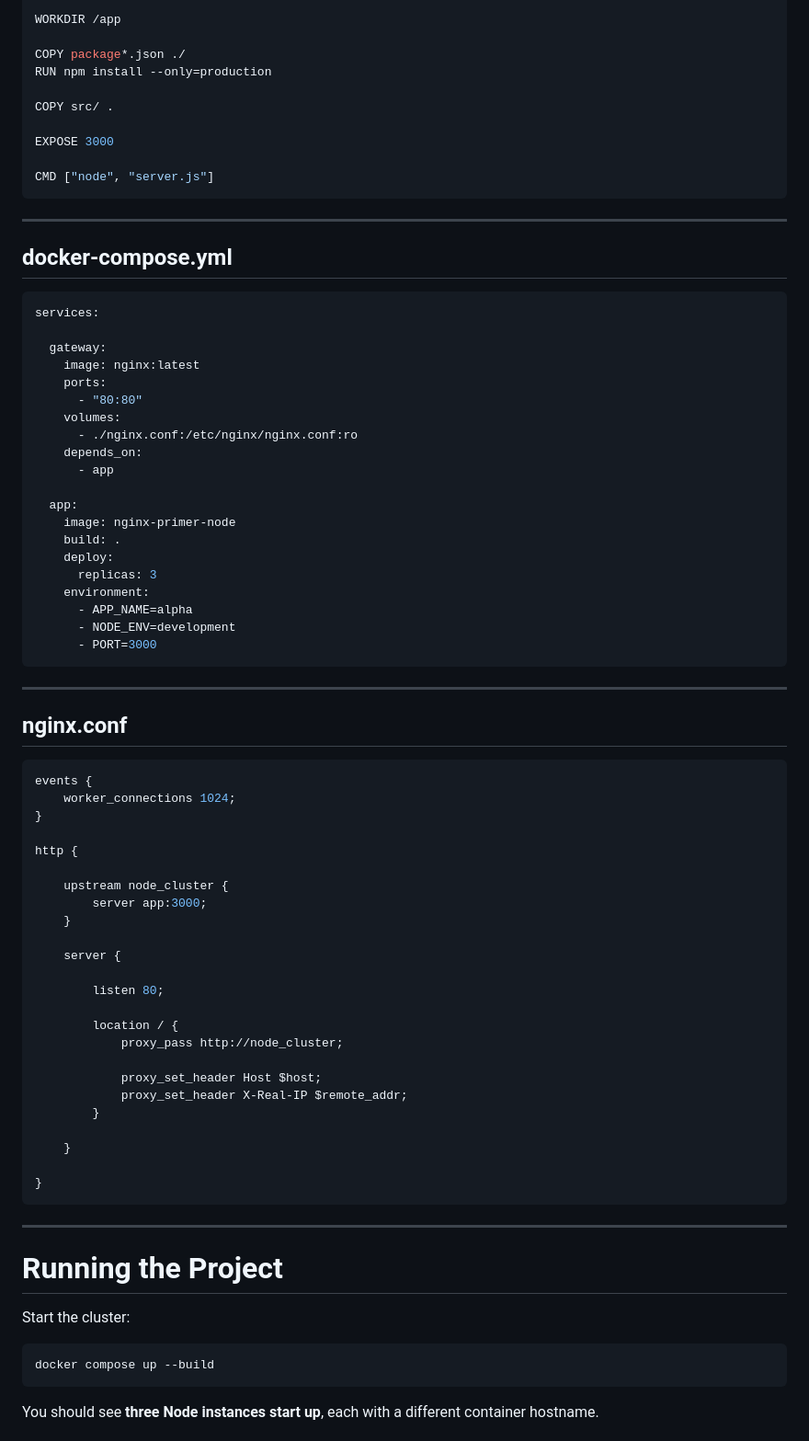
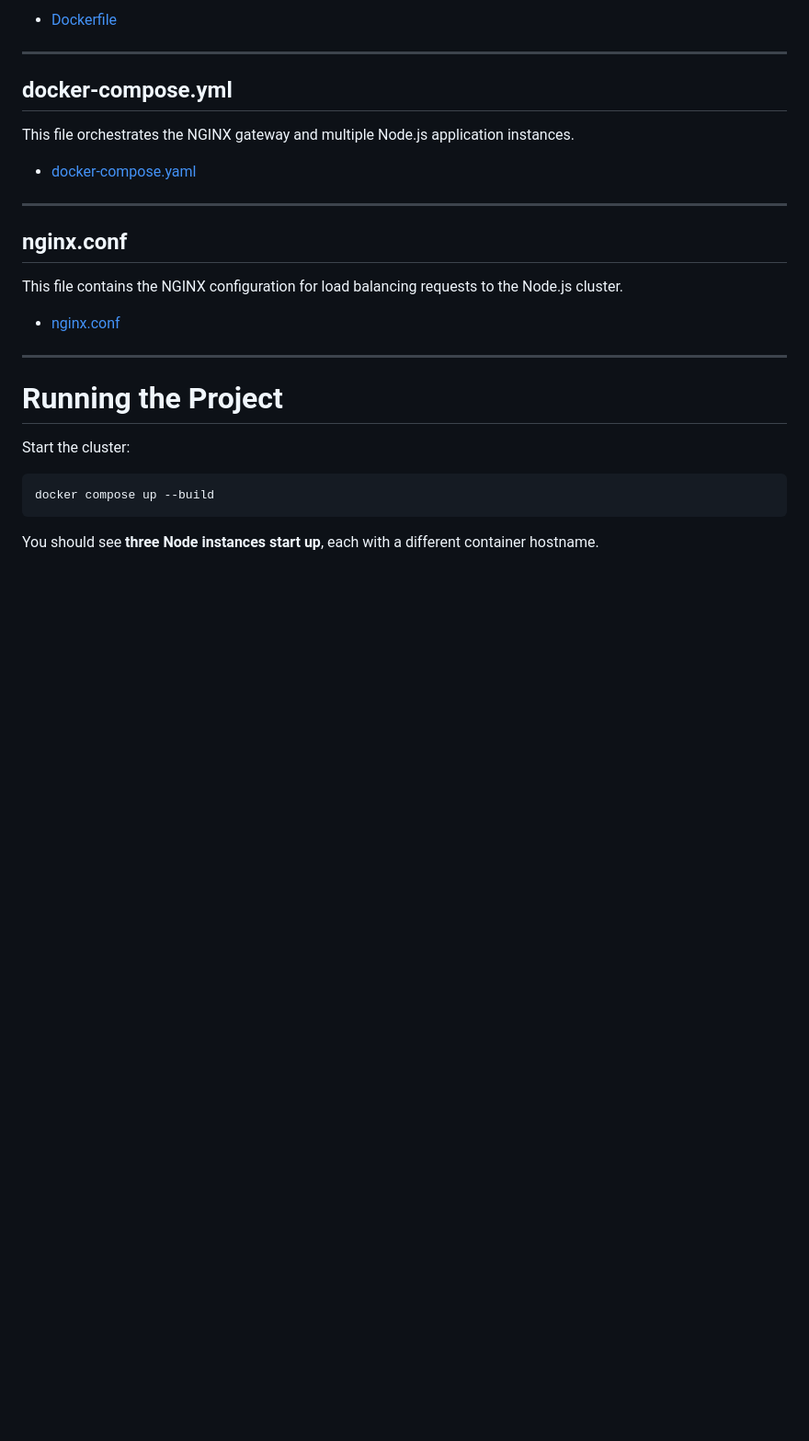
Before and after one commit to Aung-Seth-Pai/ml_toolbox, a Markdown page: MLOps/NGINX_primer/README.md, the part around one of its changes. Shown at 92% size. GitHub-like rendering; blank space fills up the shorter version.

````diff
--- a/MLOps/NGINX_primer/README.md
+++ b/MLOps/NGINX_primer/README.md
@@ -156,73 +93,21 @@ FROM node:24-alpine
 
-WORKDIR /app
-
-COPY package*.json ./
-RUN npm install --only=production
-
-COPY src/ .
-
-EXPOSE 3000
-
-CMD ["node", "server.js"]
-```
+- [Dockerfile](Dockerfile)
 
 ---
 
 ## docker-compose.yml
 
-```yaml
-services:
+This file orchestrates the NGINX gateway and multiple Node.js application instances.
 
-  gateway:
-    image: nginx:latest
-    ports:
-      - "80:80"
-    volumes:
-      - ./nginx.conf:/etc/nginx/nginx.conf:ro
-    depends_on:
-      - app
-
-  app:
-    image: nginx-primer-node
-    build: .
-    deploy:
-      replicas: 3
-    environment:
-      - APP_NAME=alpha
-      - NODE_ENV=development
-      - PORT=3000
-```
+- [docker-compose.yaml](docker-compose.yaml)
 
 ---
 
 ## nginx.conf
 
-```nginx
-events {
-    worker_connections 1024;
-}
+This file contains the NGINX configuration for load balancing requests to the Node.js cluster.
 
-http {
-
-    upstream node_cluster {
-        server app:3000;
-    }
-
-    server {
-
-        listen 80;
-
-        location / {
-            proxy_pass http://node_cluster;
-
-            proxy_set_header Host $host;
-            proxy_set_header X-Real-IP $remote_addr;
-        }
-
-    }
-
-}
-```
+- [nginx.conf](nginx.conf)
 
 ---
 
````
Also changed, not shown: other parts of MLOps/NGINX_primer/README.md (+8 -71 lines).
